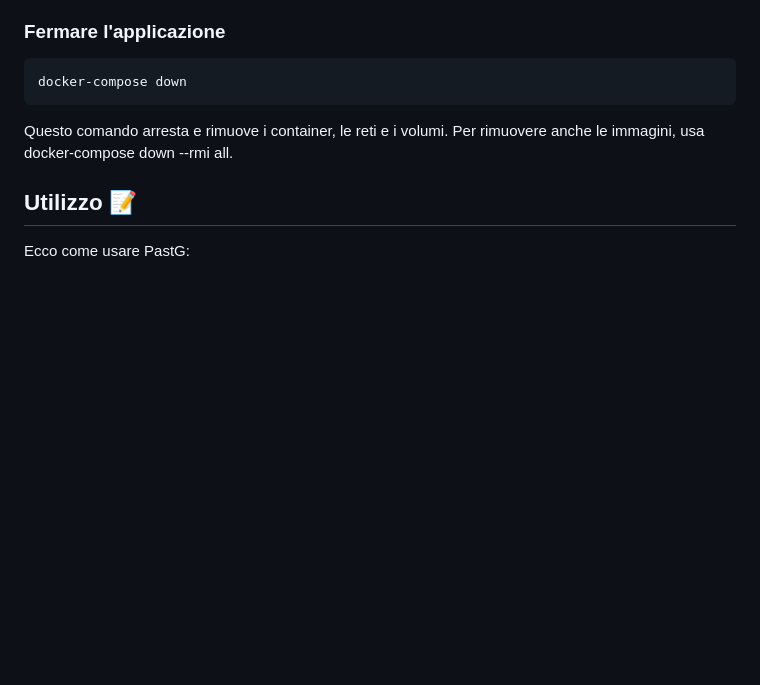
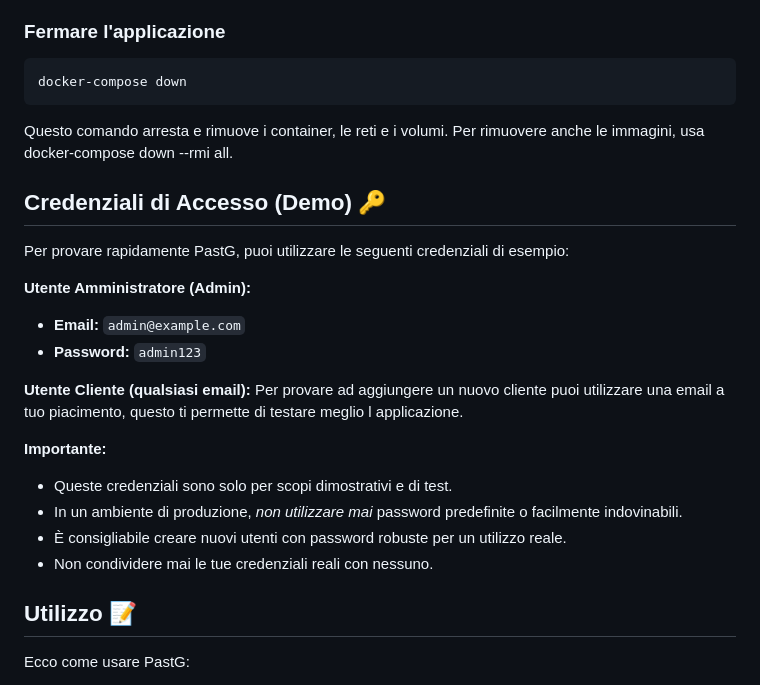
Before and after one commit to ZanchiSerse/PastG, a Markdown page: README.md, the part around the change. GitHub-like rendering; blank space fills up the shorter version.

```diff
--- a/README.md
+++ b/README.md
@@ -197,6 +197,25 @@ docker-compose down
 
 Questo comando arresta e rimuove i container, le reti e i volumi. Per rimuovere anche le immagini, usa docker-compose down --rmi all.
 
+## Credenziali di Accesso (Demo) 🔑
+
+Per provare rapidamente PastG, puoi utilizzare le seguenti credenziali di esempio:
+
+**Utente Amministratore (Admin):**
+
+*   **Email:** `admin@example.com`
+*   **Password:** `admin123`
+
+**Utente Cliente (qualsiasi email):**
+Per provare ad aggiungere un nuovo cliente puoi utilizzare una email a tuo piacimento, questo ti permette di testare meglio l applicazione.
+
+**Importante:**
+
+*   Queste credenziali sono solo per scopi dimostrativi e di test.
+*   In un ambiente di produzione, *non utilizzare mai* password predefinite o facilmente indovinabili.
+*   È consigliabile creare nuovi utenti con password robuste per un utilizzo reale.
+*   Non condividere mai le tue credenziali reali con nessuno.
+
 ## Utilizzo 📝
 
 Ecco come usare PastG:
```
